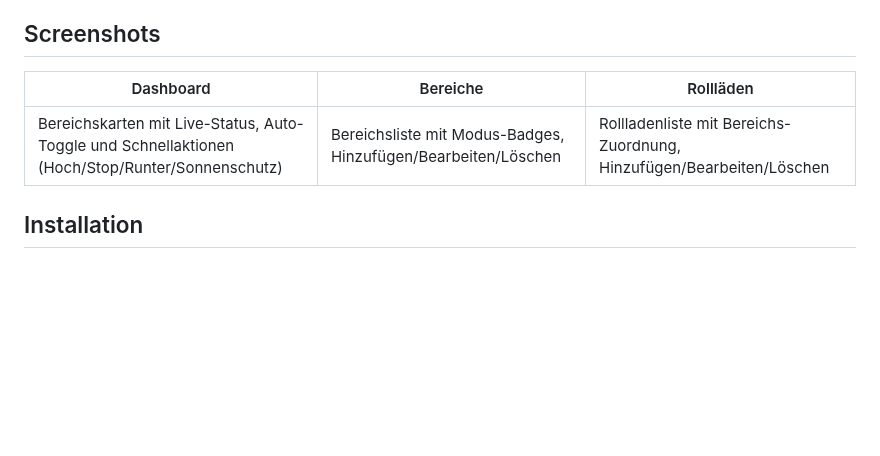
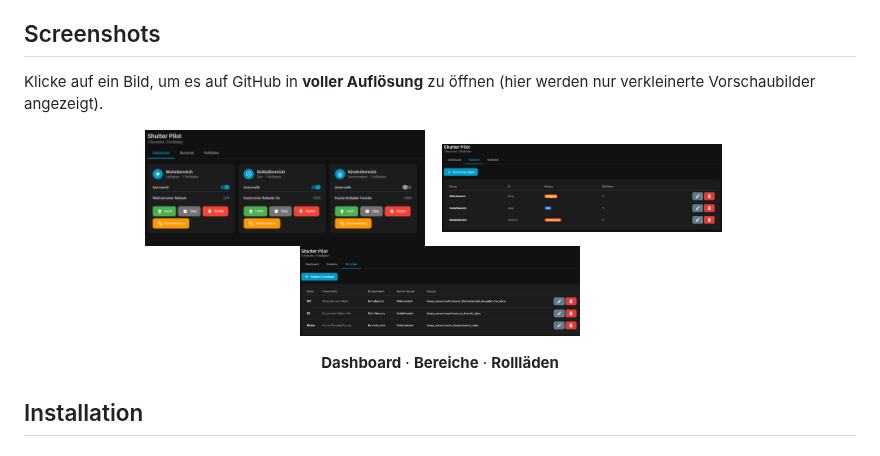
Before and after one commit to fschubi/shutter_pilot, a Markdown page: README.de.md, the part around the change. Drawn GitHub-style; pictures changed too: docs/screenshots/areas.png (added), docs/screenshots/dashboard.png (added), docs/screenshots/shutters.png (added); blank space fills up the shorter version.

```diff
--- a/README.de.md
+++ b/README.de.md
@@ -27,9 +27,25 @@ Shutter Pilot ist eine Home Assistant Custom Integration, die Rollläden, Jalous
 
 ## Screenshots
 
-| Dashboard | Bereiche | Rollläden |
-|-----------|----------|-----------|
-| Bereichskarten mit Live-Status, Auto-Toggle und Schnellaktionen (Hoch/Stop/Runter/Sonnenschutz) | Bereichsliste mit Modus-Badges, Hinzufügen/Bearbeiten/Löschen | Rollladenliste mit Bereichs-Zuordnung, Hinzufügen/Bearbeiten/Löschen |
+Klicke auf ein Bild, um es auf GitHub in **voller Auflösung** zu öffnen (hier werden nur verkleinerte Vorschaubilder angezeigt).
+
+<p align="center">
+  <a href="docs/screenshots/dashboard.png" title="Dashboard – Vollbild">
+    <img src="docs/screenshots/dashboard.png" alt="Shutter Pilot – Dashboard" width="280" />
+  </a>
+  &nbsp;&nbsp;
+  <a href="docs/screenshots/areas.png" title="Bereiche – Vollbild">
+    <img src="docs/screenshots/areas.png" alt="Shutter Pilot – Bereiche" width="280" />
+  </a>
+  &nbsp;&nbsp;
+  <a href="docs/screenshots/shutters.png" title="Rollläden – Vollbild">
+    <img src="docs/screenshots/shutters.png" alt="Shutter Pilot – Rollläden" width="280" />
+  </a>
+</p>
+
+<p align="center">
+  <b>Dashboard</b> · <b>Bereiche</b> · <b>Rollläden</b>
+</p>
 
 ## Installation
 
```
Also changed, not shown: README.md (+19 -3 lines), docs/screenshots/README.md (added, +16 -0 lines).
